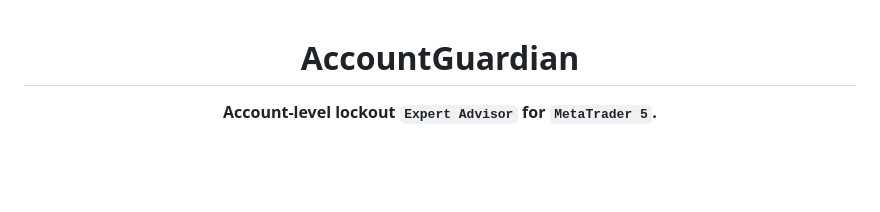
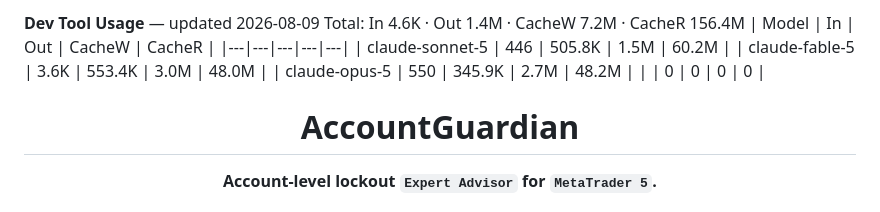
Before and after one commit to www8351/Account_Guardian, a Markdown page: README.md, the part around the change. Drawn GitHub-style; blank space fills up the shorter version.

Commit message:
chore: token usage badge [skip ci]

```diff
--- a/README.md
+++ b/README.md
@@ -1,3 +1,14 @@
+<!--TOKENS-->
+**Dev Tool Usage** — updated 2026-08-09
+Total: In 4.6K · Out 1.4M · CacheW 7.2M · CacheR 156.4M
+| Model | In | Out | CacheW | CacheR |
+|---|---|---|---|---|
+| claude-sonnet-5 | 446 | 505.8K | 1.5M | 60.2M |
+| claude-fable-5 | 3.6K | 553.4K | 3.0M | 48.0M |
+| claude-opus-5 | 550 | 345.9K | 2.7M | 48.2M |
+| <synthetic> | 0 | 0 | 0 | 0 |
+<!--/TOKENS-->
+
 <div align="center">
 
 # AccountGuardian
```
